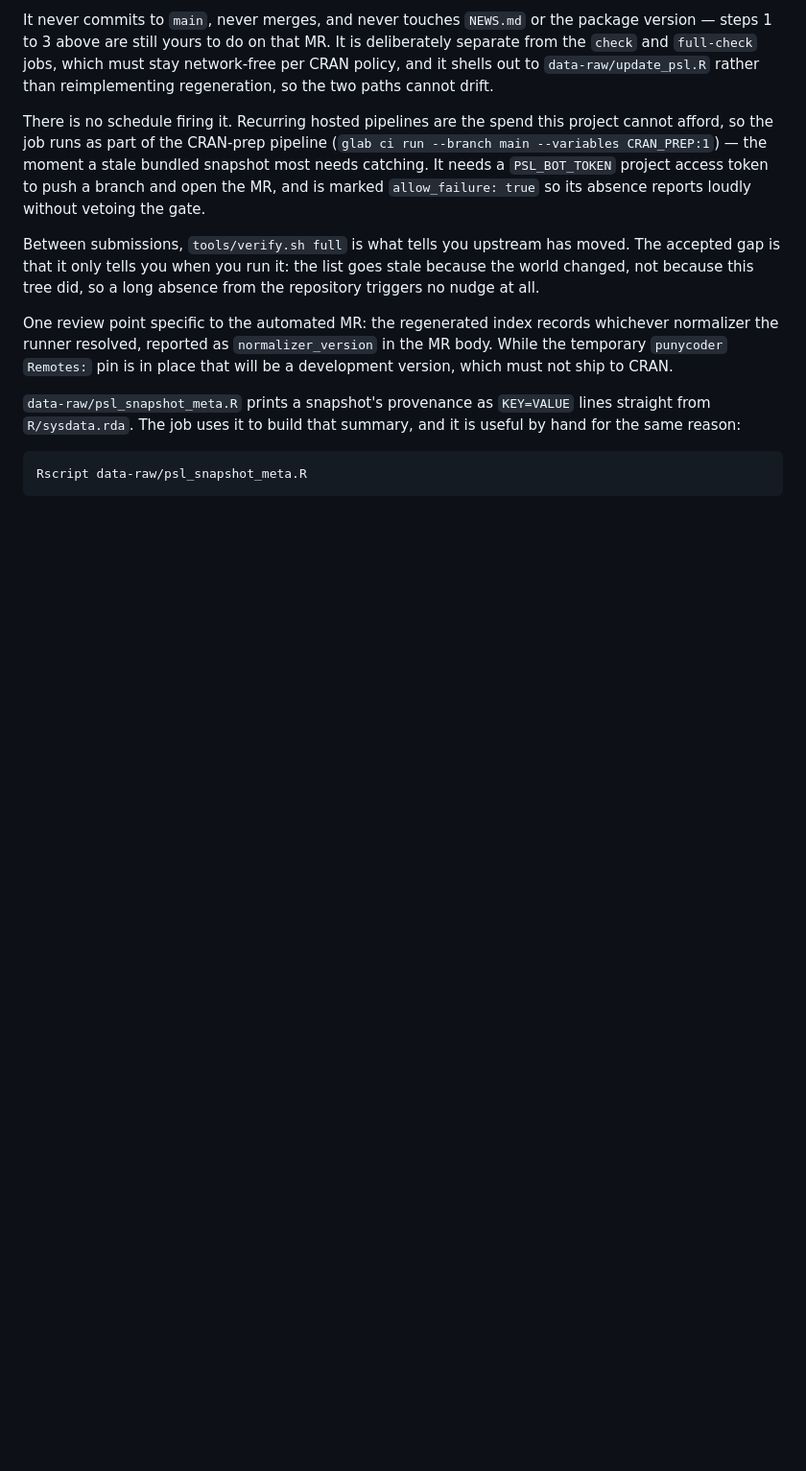
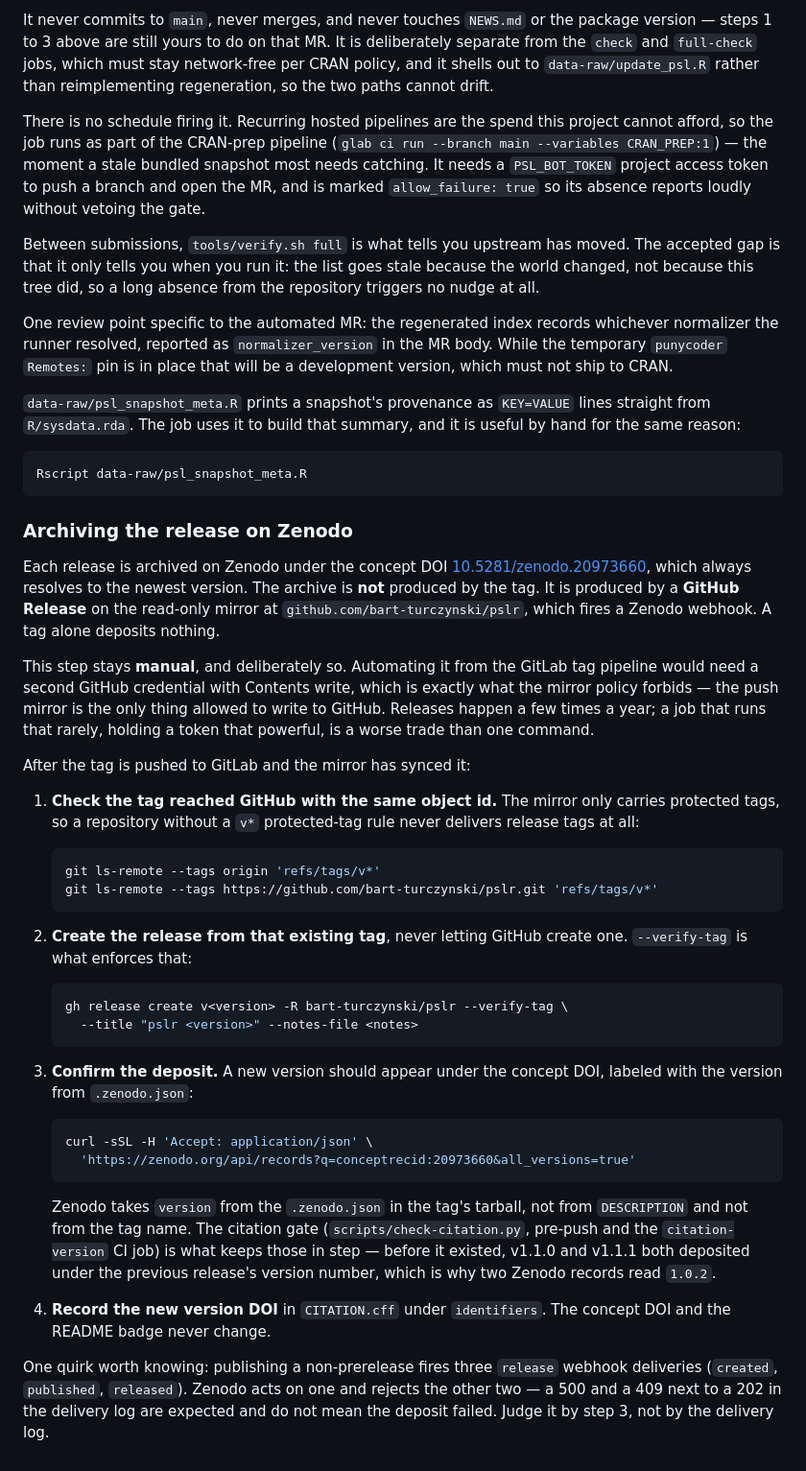
Before and after one commit to bart-turczynski/pslr, a Markdown page: CONTRIBUTING.md, the part around the change. Shown at 96% size. Rendered like a GitHub page; blank space fills up the shorter version.

Commit message:
docs(release): add the Zenodo GitHub-Release step to the checklist (SEOR-bzqbjxxo)
No package has been archived to Zenodo since the move to GitLab, because the
archive is not produced by the tag. It is produced by a published GitHub
Release on the read-only mirror, which fires a Zenodo webhook, and nothing in
the checklist said so.

Two preconditions are easy to miss and both were found the hard way: the
mirror carries protected tags only, so a project without a `v*` protected-tag
rule never delivers a release tag to GitHub at all; and Zenodo takes the record
version from `.zenodo.json` in the tag's tarball, not from DESCRIPTION and not
from the tag name, which is why the v1.1.0 and v1.1.1 deposits are both
labeled with the previous release's number.

The step stays manual. Driving it from the GitLab tag pipeline would need a
second GitHub credential with Contents write, and the mirror policy is that
the push mirror is the only thing that writes to GitHub; a job that runs a few
times a year holding that token is the worse trade.

Also restores the `# pslr (development version)` NEWS heading. DESCRIPTION is
at 1.2.1.9000 while the top heading still read `1.2.1`, which the news-version
gate accepts only as `(development version)` or the exact DESCRIPTION version
— it would have failed on the next CRAN-prep run.

Co-Authored-By: Claude Opus 5 <noreply@anthropic.com>

````diff
--- a/CONTRIBUTING.md
+++ b/CONTRIBUTING.md
@@ -118,3 +118,61 @@ and it is useful by hand for the same reason:
 ```sh
 Rscript data-raw/psl_snapshot_meta.R
 ```
+
+### Archiving the release on Zenodo
+
+Each release is archived on Zenodo under the concept DOI
+[10.5281/zenodo.20973660](https://doi.org/10.5281/zenodo.20973660), which always
+resolves to the newest version. The archive is **not** produced by the tag. It is
+produced by a **GitHub Release** on the read-only mirror at
+`github.com/bart-turczynski/pslr`, which fires a Zenodo webhook. A tag alone
+deposits nothing.
+
+This step stays **manual**, and deliberately so. Automating it from the GitLab
+tag pipeline would need a second GitHub credential with Contents write, which is
+exactly what the mirror policy forbids — the push mirror is the only thing
+allowed to write to GitHub. Releases happen a few times a year; a job that runs
+that rarely, holding a token that powerful, is a worse trade than one command.
+
+After the tag is pushed to GitLab and the mirror has synced it:
+
+1. **Check the tag reached GitHub with the same object id.** The mirror only
+   carries protected tags, so a repository without a `v*` protected-tag rule
+   never delivers release tags at all:
+
+   ```sh
+   git ls-remote --tags origin 'refs/tags/v*'
+   git ls-remote --tags https://github.com/bart-turczynski/pslr.git 'refs/tags/v*'
+   ```
+
+2. **Create the release from that existing tag**, never letting GitHub create
+   one. `--verify-tag` is what enforces that:
+
+   ```sh
+   gh release create v<version> -R bart-turczynski/pslr --verify-tag \
+     --title "pslr <version>" --notes-file <notes>
+   ```
+
+3. **Confirm the deposit.** A new version should appear under the concept DOI,
+   labeled with the version from `.zenodo.json`:
+
+   ```sh
+   curl -sSL -H 'Accept: application/json' \
+     'https://zenodo.org/api/records?q=conceptrecid:20973660&all_versions=true'
+   ```
+
+   Zenodo takes `version` from the `.zenodo.json` in the tag's tarball, not from
+   `DESCRIPTION` and not from the tag name. The citation gate
+   (`scripts/check-citation.py`, pre-push and the `citation-version` CI job) is
+   what keeps those in step — before it existed, v1.1.0 and v1.1.1 both deposited
+   under the previous release's version number, which is why two Zenodo records
+   read `1.0.2`.
+
+4. **Record the new version DOI** in `CITATION.cff` under `identifiers`. The
+   concept DOI and the README badge never change.
+
+One quirk worth knowing: publishing a non-prerelease fires three `release`
+webhook deliveries (`created`, `published`, `released`). Zenodo acts on one and
+rejects the other two — a 500 and a 409 next to a 202 in the delivery log are
+expected and do not mean the deposit failed. Judge it by step 3, not by the
+delivery log.
````
Also changed, not shown: NEWS.md (+4 -0 lines).
